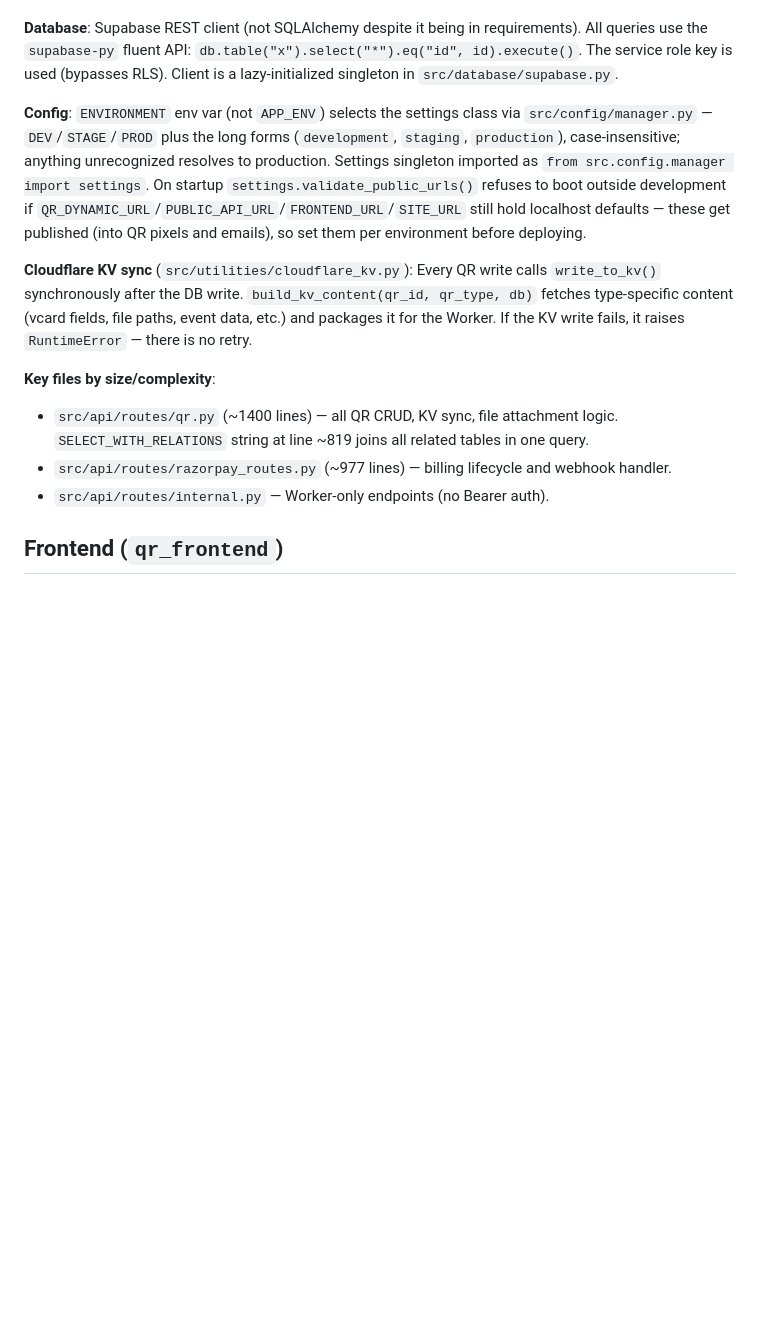
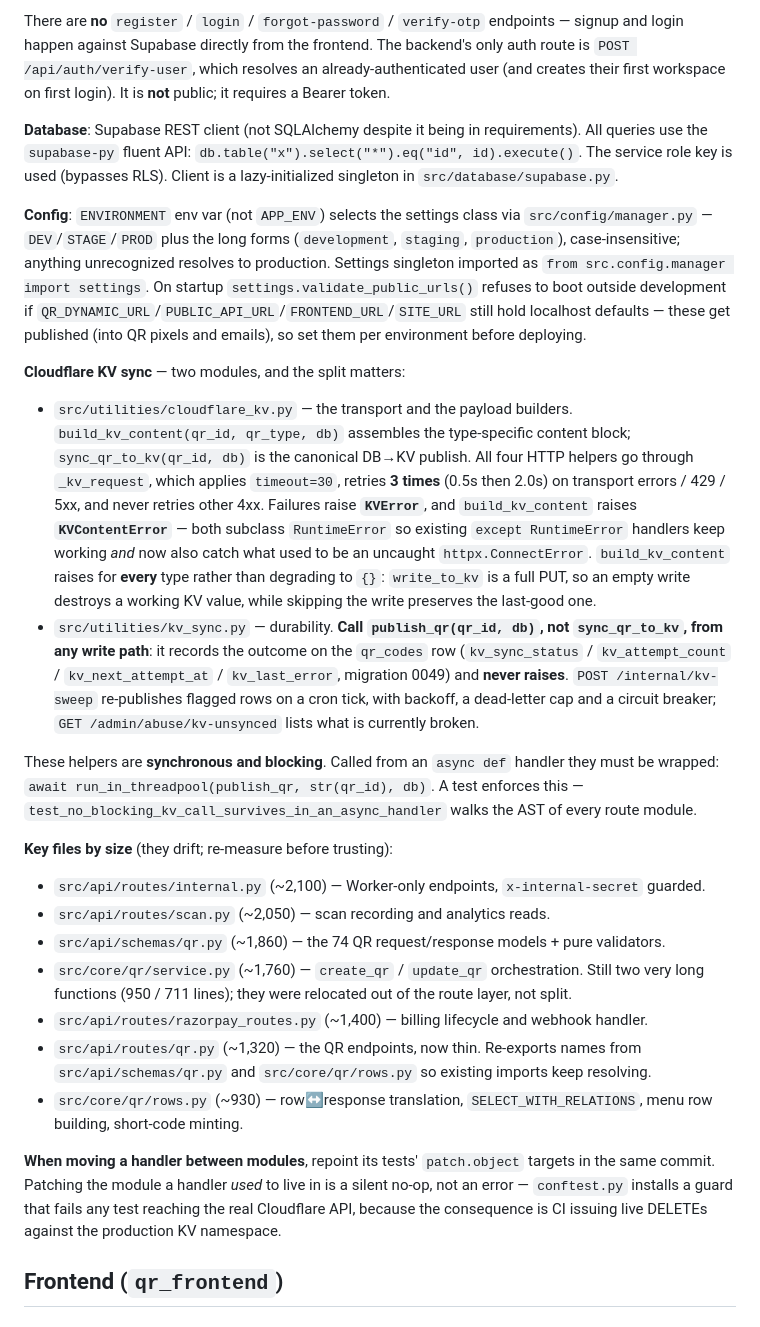
Before and after one commit to shaukatalidev/qr_project, a Markdown page: CLAUDE.md, the part around one of its changes. GitHub-like rendering; blank space fills up the shorter version.

```diff
--- a/CLAUDE.md
+++ b/CLAUDE.md
@@ -41,14 +86,51 @@ docker-compose up -d
+There are **no** `register` / `login` / `forgot-password` / `verify-otp` endpoints — signup
+and login happen against Supabase directly from the frontend. The backend's only auth route
+is `POST /api/auth/verify-user`, which resolves an already-authenticated user (and creates
+their first workspace on first login). It is **not** public; it requires a Bearer token.
 
 **Database**: Supabase REST client (not SQLAlchemy despite it being in requirements). All queries use the `supabase-py` fluent API: `db.table("x").select("*").eq("id", id).execute()`. The service role key is used (bypasses RLS). Client is a lazy-initialized singleton in `src/database/supabase.py`.
 
 **Config**: `ENVIRONMENT` env var (not `APP_ENV`) selects the settings class via `src/config/manager.py` — `DEV`/`STAGE`/`PROD` plus the long forms (`development`, `staging`, `production`), case-insensitive; anything unrecognized resolves to production. Settings singleton imported as `from src.config.manager import settings`. On startup `settings.validate_public_urls()` refuses to boot outside development if `QR_DYNAMIC_URL`/`PUBLIC_API_URL`/`FRONTEND_URL`/`SITE_URL` still hold localhost defaults — these get published (into QR pixels and emails), so set them per environment before deploying.
 
-**Cloudflare KV sync** (`src/utilities/cloudflare_kv.py`): Every QR write calls `write_to_kv()` synchronously after the DB write. `build_kv_content(qr_id, qr_type, db)` fetches type-specific content (vcard fields, file paths, event data, etc.) and packages it for the Worker. If the KV write fails, it raises `RuntimeError` — there is no retry.
+**Cloudflare KV sync** — two modules, and the split matters:
 
-**Key files by size/complexity**:
-- `src/api/routes/qr.py` (~1400 lines) — all QR CRUD, KV sync, file attachment logic. `SELECT_WITH_RELATIONS` string at line ~819 joins all related tables in one query.
-- `src/api/routes/razorpay_routes.py` (~977 lines) — billing lifecycle and webhook handler.
-- `src/api/routes/internal.py` — Worker-only endpoints (no Bearer auth).
+- `src/utilities/cloudflare_kv.py` — the transport and the payload builders.
+  `build_kv_content(qr_id, qr_type, db)` assembles the type-specific content block;
+  `sync_qr_to_kv(qr_id, db)` is the canonical DB→KV publish. All four HTTP helpers go
+  through `_kv_request`, which applies `timeout=30`, retries **3 times** (0.5s then 2.0s)
+  on transport errors / 429 / 5xx, and never retries other 4xx. Failures raise **`KVError`**,
+  and `build_kv_content` raises **`KVContentError`** — both subclass `RuntimeError` so
+  existing `except RuntimeError` handlers keep working *and* now also catch what used to be
+  an uncaught `httpx.ConnectError`. `build_kv_content` raises for **every** type rather than
+  degrading to `{}`: `write_to_kv` is a full PUT, so an empty write destroys a working KV
+  value, while skipping the write preserves the last-good one.
+- `src/utilities/kv_sync.py` — durability. **Call `publish_qr(qr_id, db)`, not
+  `sync_qr_to_kv`, from any write path**: it records the outcome on the `qr_codes` row
+  (`kv_sync_status` / `kv_attempt_count` / `kv_next_attempt_at` / `kv_last_error`, migration
+  0049) and **never raises**. `POST /internal/kv-sweep` re-publishes flagged rows on a cron
+  tick, with backoff, a dead-letter cap and a circuit breaker; `GET /admin/abuse/kv-unsynced`
+  lists what is currently broken.
+
+These helpers are **synchronous and blocking**. Called from an `async def` handler they must
+be wrapped: `await run_in_threadpool(publish_qr, str(qr_id), db)`. A test enforces this —
+`test_no_blocking_kv_call_survives_in_an_async_handler` walks the AST of every route module.
+
+**Key files by size** (they drift; re-measure before trusting):
+- `src/api/routes/internal.py` (~2,100) — Worker-only endpoints, `x-internal-secret` guarded.
+- `src/api/routes/scan.py` (~2,050) — scan recording and analytics reads.
+- `src/api/schemas/qr.py` (~1,860) — the 74 QR request/response models + pure validators.
+- `src/core/qr/service.py` (~1,760) — `create_qr` / `update_qr` orchestration. Still two very
+  long functions (950 / 711 lines); they were relocated out of the route layer, not split.
+- `src/api/routes/razorpay_routes.py` (~1,400) — billing lifecycle and webhook handler.
+- `src/api/routes/qr.py` (~1,320) — the QR endpoints, now thin. Re-exports names from
+  `src/api/schemas/qr.py` and `src/core/qr/rows.py` so existing imports keep resolving.
+- `src/core/qr/rows.py` (~930) — row↔response translation, `SELECT_WITH_RELATIONS`, menu row
+  building, short-code minting.
+
+**When moving a handler between modules**, repoint its tests' `patch.object` targets in the
+same commit. Patching the module a handler *used* to live in is a silent no-op, not an error
+— `conftest.py` installs a guard that fails any test reaching the real Cloudflare API,
+because the consequence is CI issuing live DELETEs against the production KV namespace.
 
 ## Frontend (`qr_frontend`)
 
```
Also changed, not shown: other parts of CLAUDE.md (+52 -7 lines).
